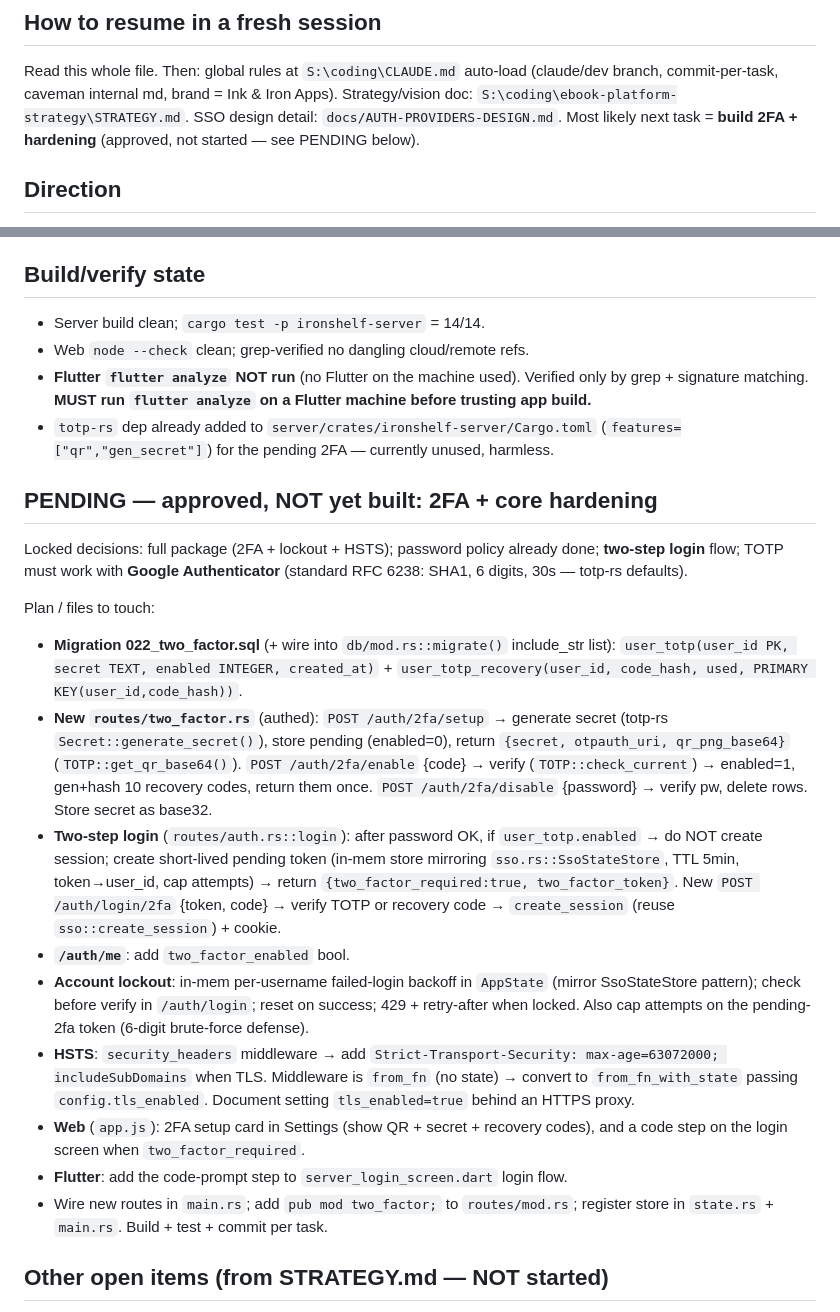
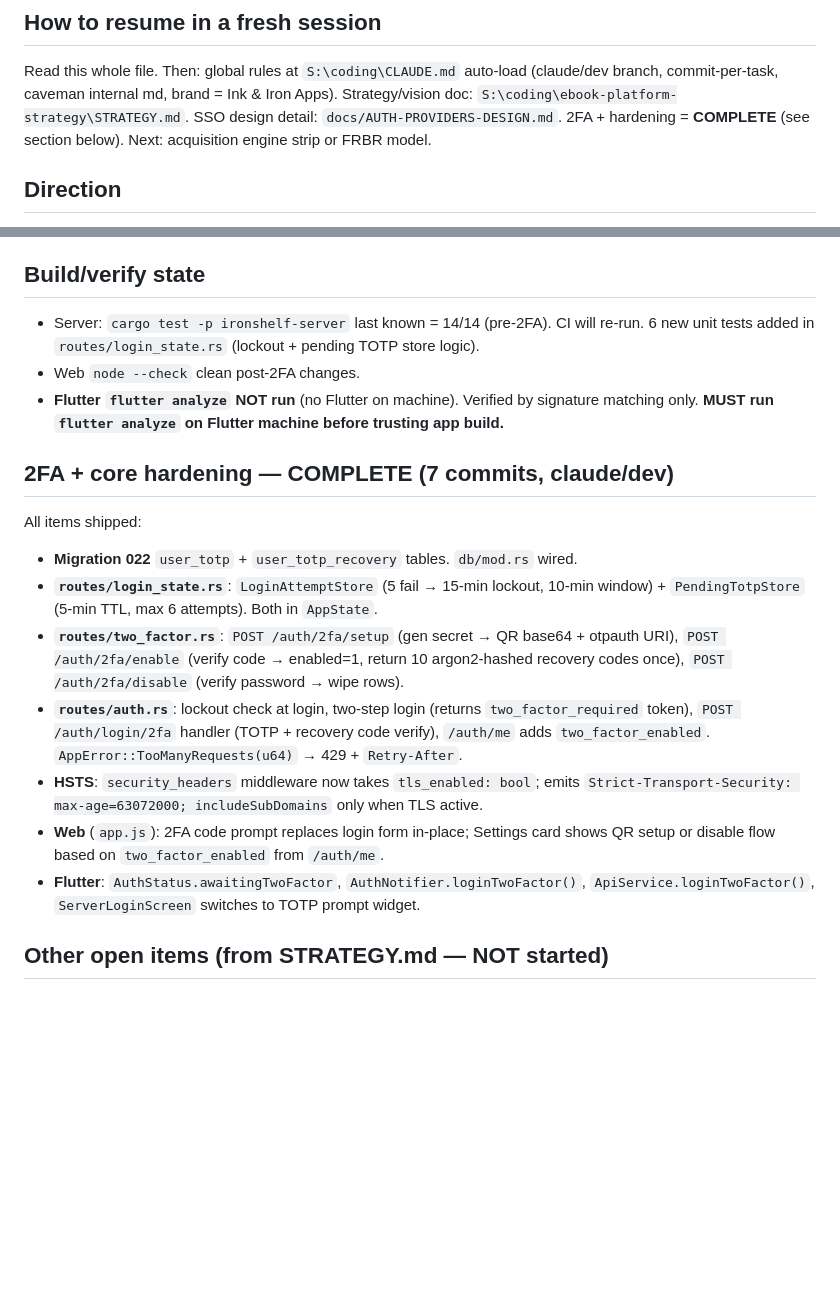
Before and after one commit to Ink-Iron-Apps/ironshelf, a Markdown page: STATUS.md, 2 parts joined by grey strips. GitHub-like rendering; blank space fills up the shorter version.

Commit message:
docs: update STATUS.md — 2FA + hardening complete
Co-Authored-By: Claude Sonnet 4.6 <noreply@anthropic.com>

```diff
--- a/STATUS.md
+++ b/STATUS.md
@@ -7,7 +7,7 @@ Self-contained — paste-and-go for a fresh session. Assumes zero prior chat con
 Read this whole file. Then: global rules at `S:\coding\CLAUDE.md` auto-load (claude/dev branch,
 commit-per-task, caveman internal md, brand = Ink & Iron Apps). Strategy/vision doc:
 `S:\coding\ebook-platform-strategy\STRATEGY.md`. SSO design detail: `docs/AUTH-PROVIDERS-DESIGN.md`.
-Most likely next task = **build 2FA + hardening** (approved, not started — see PENDING below).
+2FA + hardening = **COMPLETE** (see section below). Next: acquisition engine strip or FRBR model.
 
 ## Direction
 Self-hosted "Plex for ebooks". Runs as plain port-bound HTTP server (Sonarr model)
@@ -87,44 +87,29 @@ GOTCHA: `cloud_config` DB table is RETAINED — misleading name, it's a general
 (author-photo toggle etc.), not cloud-specific. Do not delete it.
 
 ## Build/verify state
-- Server build clean; `cargo test -p ironshelf-server` = 14/14.
-- Web `node --check` clean; grep-verified no dangling cloud/remote refs.
-- **Flutter `flutter analyze` NOT run** (no Flutter on the machine used). Verified only by grep +
-  signature matching. **MUST run `flutter analyze` on a Flutter machine before trusting app build.**
-- `totp-rs` dep already added to `server/crates/ironshelf-server/Cargo.toml`
-  (`features=["qr","gen_secret"]`) for the pending 2FA — currently unused, harmless.
+- Server: `cargo test -p ironshelf-server` last known = 14/14 (pre-2FA). CI will re-run. 6 new
+  unit tests added in `routes/login_state.rs` (lockout + pending TOTP store logic).
+- Web `node --check` clean post-2FA changes.
+- **Flutter `flutter analyze` NOT run** (no Flutter on machine). Verified by signature matching
+  only. **MUST run `flutter analyze` on Flutter machine before trusting app build.**
 
-## PENDING — approved, NOT yet built: 2FA + core hardening
-Locked decisions: full package (2FA + lockout + HSTS); password policy already done; **two-step
-login** flow; TOTP must work with **Google Authenticator** (standard RFC 6238: SHA1, 6 digits,
-30s — totp-rs defaults).
-
-Plan / files to touch:
-- **Migration 022_two_factor.sql** (+ wire into `db/mod.rs::migrate()` include_str list):
-  `user_totp(user_id PK, secret TEXT, enabled INTEGER, created_at)` +
-  `user_totp_recovery(user_id, code_hash, used, PRIMARY KEY(user_id,code_hash))`.
-- **New `routes/two_factor.rs`** (authed): `POST /auth/2fa/setup` → generate secret (totp-rs
-  `Secret::generate_secret()`), store pending (enabled=0), return `{secret, otpauth_uri,
-  qr_png_base64}` (`TOTP::get_qr_base64()`). `POST /auth/2fa/enable` {code} → verify
-  (`TOTP::check_current`) → enabled=1, gen+hash 10 recovery codes, return them once.
-  `POST /auth/2fa/disable` {password} → verify pw, delete rows. Store secret as base32.
-- **Two-step login** (`routes/auth.rs::login`): after password OK, if `user_totp.enabled` →
-  do NOT create session; create short-lived pending token (in-mem store mirroring
-  `sso.rs::SsoStateStore`, TTL 5min, token→user_id, cap attempts) → return
-  `{two_factor_required:true, two_factor_token}`. New `POST /auth/login/2fa` {token, code} →
-  verify TOTP or recovery code → `create_session` (reuse `sso::create_session`) + cookie.
-- **`/auth/me`**: add `two_factor_enabled` bool.
-- **Account lockout**: in-mem per-username failed-login backoff in `AppState` (mirror SsoStateStore
-  pattern); check before verify in `/auth/login`; reset on success; 429 + retry-after when locked.
-  Also cap attempts on the pending-2fa token (6-digit brute-force defense).
-- **HSTS**: `security_headers` middleware → add `Strict-Transport-Security: max-age=63072000;
-  includeSubDomains` when TLS. Middleware is `from_fn` (no state) → convert to `from_fn_with_state`
-  passing `config.tls_enabled`. Document setting `tls_enabled=true` behind an HTTPS proxy.
-- **Web** (`app.js`): 2FA setup card in Settings (show QR + secret + recovery codes), and a code
-  step on the login screen when `two_factor_required`.
-- **Flutter**: add the code-prompt step to `server_login_screen.dart` login flow.
-- Wire new routes in `main.rs`; add `pub mod two_factor;` to `routes/mod.rs`; register store in
-  `state.rs` + `main.rs`. Build + test + commit per task.
+## 2FA + core hardening — COMPLETE (7 commits, claude/dev)
+All items shipped:
+- **Migration 022** `user_totp` + `user_totp_recovery` tables. `db/mod.rs` wired.
+- **`routes/login_state.rs`**: `LoginAttemptStore` (5 fail → 15-min lockout, 10-min window) +
+  `PendingTotpStore` (5-min TTL, max 6 attempts). Both in `AppState`.
+- **`routes/two_factor.rs`**: `POST /auth/2fa/setup` (gen secret → QR base64 + otpauth URI),
+  `POST /auth/2fa/enable` (verify code → enabled=1, return 10 argon2-hashed recovery codes once),
+  `POST /auth/2fa/disable` (verify password → wipe rows).
+- **`routes/auth.rs`**: lockout check at login, two-step login (returns `two_factor_required`
+  token), `POST /auth/login/2fa` handler (TOTP + recovery code verify), `/auth/me` adds
+  `two_factor_enabled`. `AppError::TooManyRequests(u64)` → 429 + `Retry-After`.
+- **HSTS**: `security_headers` middleware now takes `tls_enabled: bool`; emits
+  `Strict-Transport-Security: max-age=63072000; includeSubDomains` only when TLS active.
+- **Web** (`app.js`): 2FA code prompt replaces login form in-place; Settings card shows QR setup
+  or disable flow based on `two_factor_enabled` from `/auth/me`.
+- **Flutter**: `AuthStatus.awaitingTwoFactor`, `AuthNotifier.loginTwoFactor()`,
+  `ApiService.loginTwoFactor()`, `ServerLoginScreen` switches to TOTP prompt widget.
 
 ## Other open items (from STRATEGY.md — NOT started)
 - Acquisition engine STILL present in server (`crates/ironshelf-core/src/acquisition/*`, indexers/
```
